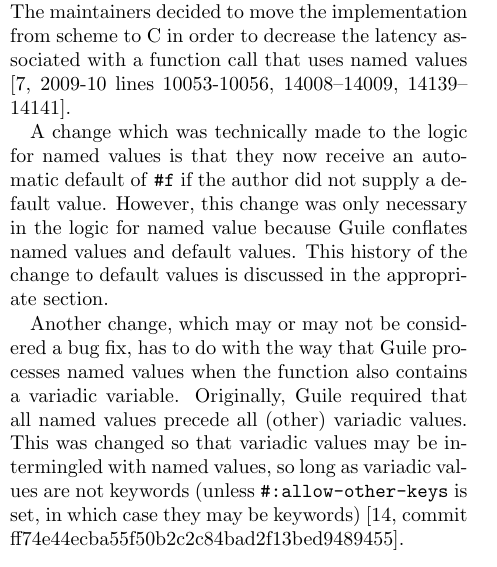
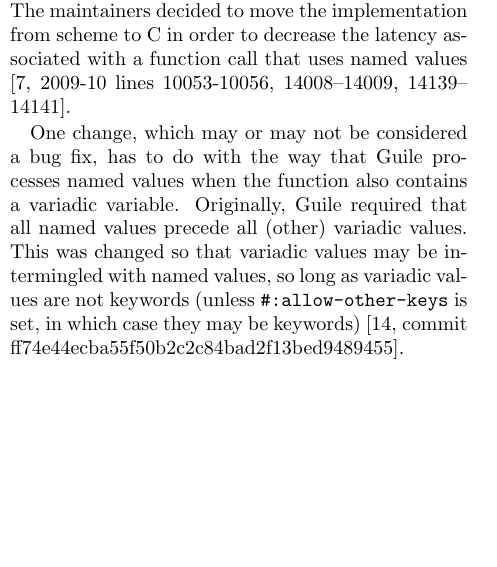
Before and after one commit to skyvine/comparative-function-arguments, a LaTeX document (prose/main.tex, which reads prose/25-state-of-guile.tex): part of one column of page 21 of 26, cut so that both start at the same text, the shorter picture padded with empty space. Compiled offline with pdfLaTeX.

Commit message:
Remove paragraph about default values in named values section
I felt the need to add this paragraph for the sake of completeness,
because the change was technically made to a block of code which is
responsible for handling keyword arguments. However, I am conceiving of
function arguments differently than the authors. In the model presented
by this paper, it might be true that the block of code is generally
concerned with named values but the specific change that was made was in
the logic that handles default values. Mentioning it here adds no value
to this section and potentially increases confusion about the model.

```diff
--- a/prose/25-state-of-guile.tex
+++ b/prose/25-state-of-guile.tex
@@ -475,13 +475,7 @@
 the latency associated with a function call that uses named values
 \parencite[][2009-10 lines 10053-10056, 14008-14009, 14139-14141]{guile-devel-archive}.
 
-A change which was technically made to the logic for named values is that they now
-receive an automatic default of \texttt{\#f} if the author did not supply a default value.
-However, this change was only necessary in the logic for named value because Guile
-conflates named values and default values.
-This history of the change to default values is discussed in the appropriate section.
-
-Another change, which may or may not be considered a bug fix, has to do with the way that
+One change, which may or may not be considered a bug fix, has to do with the way that
 Guile processes named values when the function also contains a variadic variable.
 Originally, Guile required that all named values precede all (other) variadic values.
 This was changed so that variadic values may be intermingled with named values, so long
```
